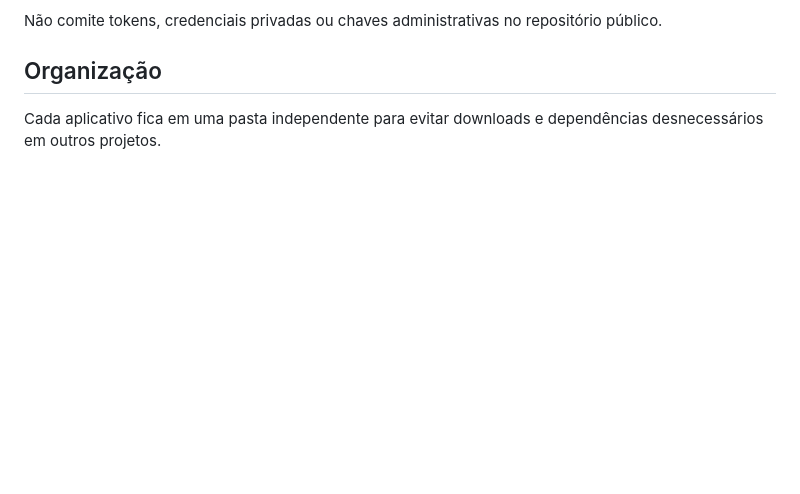
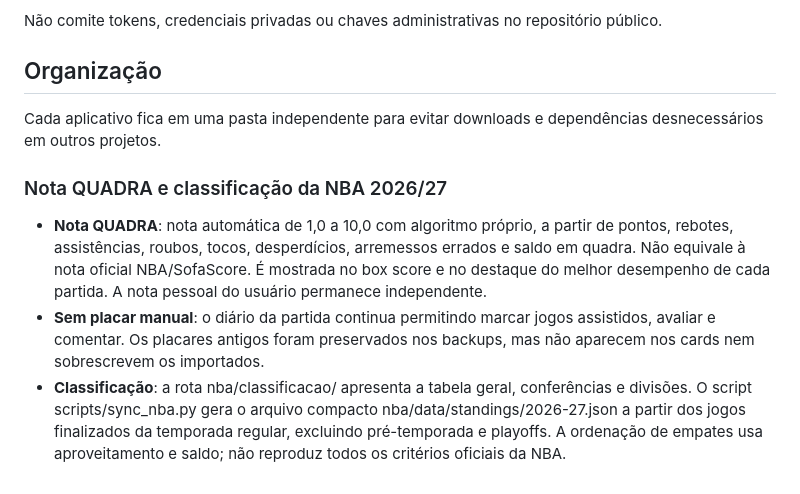
Before and after one commit to nakataff/meus-projetos, a Markdown page: README.md, the part around the change. GitHub-like rendering; blank space fills up the shorter version.

Commit message:
docs(nba): explicar nota e classificação por conferência e divisão

```diff
--- a/README.md
+++ b/README.md
@@ -101,3 +101,10 @@ Não comite tokens, credenciais privadas ou chaves administrativas no repositór
 ## Organização
 
 Cada aplicativo fica em uma pasta independente para evitar downloads e dependências desnecessários em outros projetos.
+
+
+### Nota QUADRA e classificação da NBA 2026/27
+
+- **Nota QUADRA**: nota automática de 1,0 a 10,0 com algoritmo próprio, a partir de pontos, rebotes, assistências, roubos, tocos, desperdícios, arremessos errados e saldo em quadra. Não equivale à nota oficial NBA/SofaScore. É mostrada no box score e no destaque do melhor desempenho de cada partida. A nota pessoal do usuário permanece independente.
+- **Sem placar manual**: o diário da partida continua permitindo marcar jogos assistidos, avaliar e comentar. Os placares antigos foram preservados nos backups, mas não aparecem nos cards nem sobrescrevem os importados.
+- **Classificação**: a rota nba/classificacao/ apresenta a tabela geral, conferências e divisões. O script scripts/sync_nba.py gera o arquivo compacto nba/data/standings/2026-27.json a partir dos jogos finalizados da temporada regular, excluindo pré-temporada e playoffs. A ordenação de empates usa aproveitamento e saldo; não reproduz todos os critérios oficiais da NBA.
```
